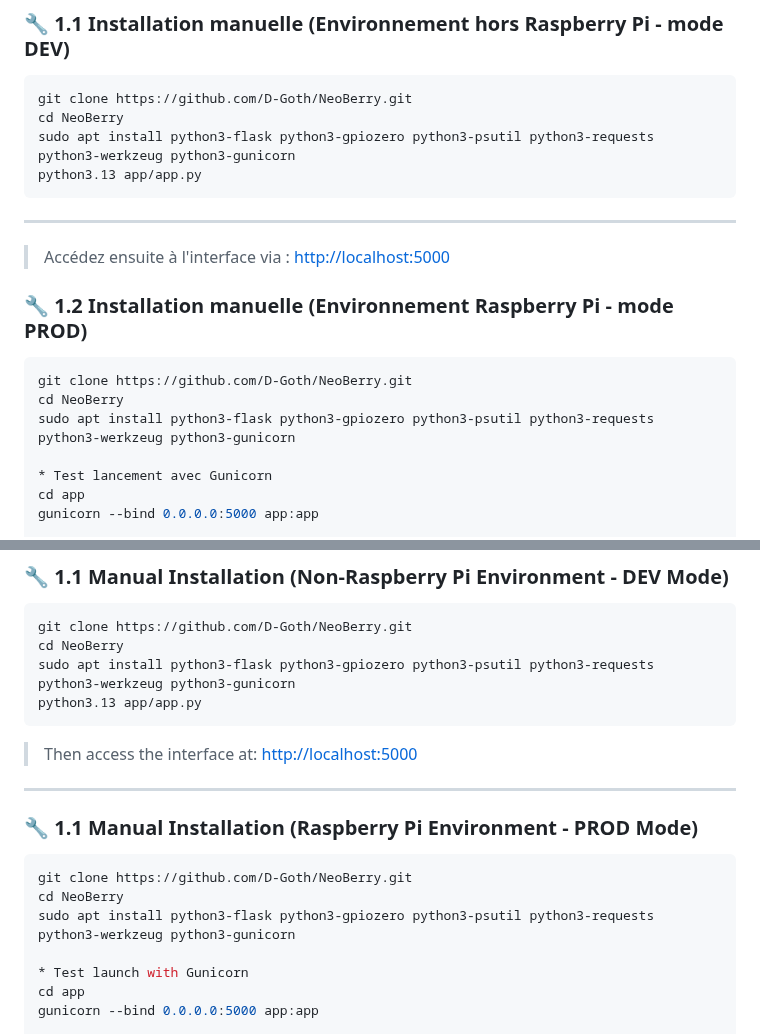
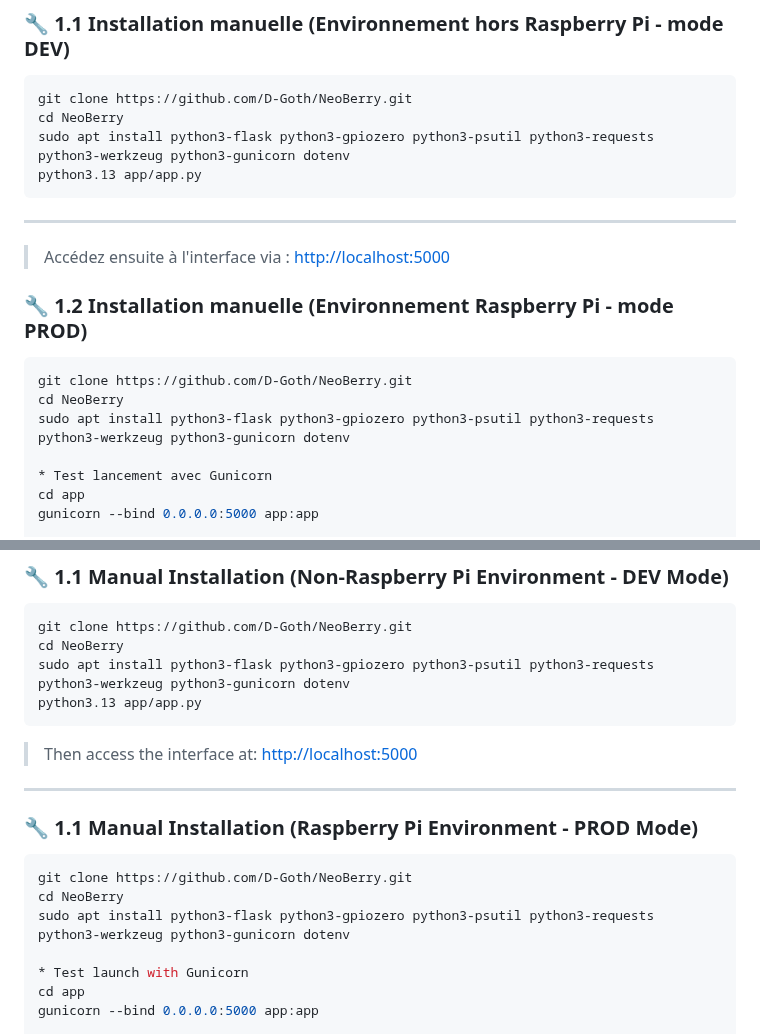
Before and after one commit to D-Goth/NeoBerry, a Markdown page: README.md, 2 parts joined by grey strips. Drawn GitHub-style.

Commit message:
Update README.md
Signed-off-by: D-Goth <34000182+D-Goth@users.noreply.github.com>

`````diff
--- a/README.md
+++ b/README.md
@@ -76,7 +76,7 @@
 ```bash
 git clone https://github.com/D-Goth/NeoBerry.git
 cd NeoBerry
-sudo apt install python3-flask python3-gpiozero python3-psutil python3-requests python3-werkzeug python3-gunicorn
+sudo apt install python3-flask python3-gpiozero python3-psutil python3-requests python3-werkzeug python3-gunicorn dotenv
 python3.13 app/app.py
 ````
 ---
@@ -89,7 +89,7 @@ python3.13 app/app.py
 ```bash
 git clone https://github.com/D-Goth/NeoBerry.git
 cd NeoBerry
-sudo apt install python3-flask python3-gpiozero python3-psutil python3-requests python3-werkzeug python3-gunicorn
+sudo apt install python3-flask python3-gpiozero python3-psutil python3-requests python3-werkzeug python3-gunicorn dotenv
 
 * Test lancement avec Gunicorn
 cd app
@@ -226,7 +226,7 @@ Voir le fichier `LICENSE`.
 ```bash
 git clone https://github.com/D-Goth/NeoBerry.git
 cd NeoBerry
-sudo apt install python3-flask python3-gpiozero python3-psutil python3-requests python3-werkzeug python3-gunicorn
+sudo apt install python3-flask python3-gpiozero python3-psutil python3-requests python3-werkzeug python3-gunicorn dotenv
 python3.13 app/app.py
 ````
 
@@ -240,7 +240,7 @@ python3.13 app/app.py
 ```bash
 git clone https://github.com/D-Goth/NeoBerry.git
 cd NeoBerry
-sudo apt install python3-flask python3-gpiozero python3-psutil python3-requests python3-werkzeug python3-gunicorn
+sudo apt install python3-flask python3-gpiozero python3-psutil python3-requests python3-werkzeug python3-gunicorn dotenv
 
 * Test launch with Gunicorn
 cd app
`````
